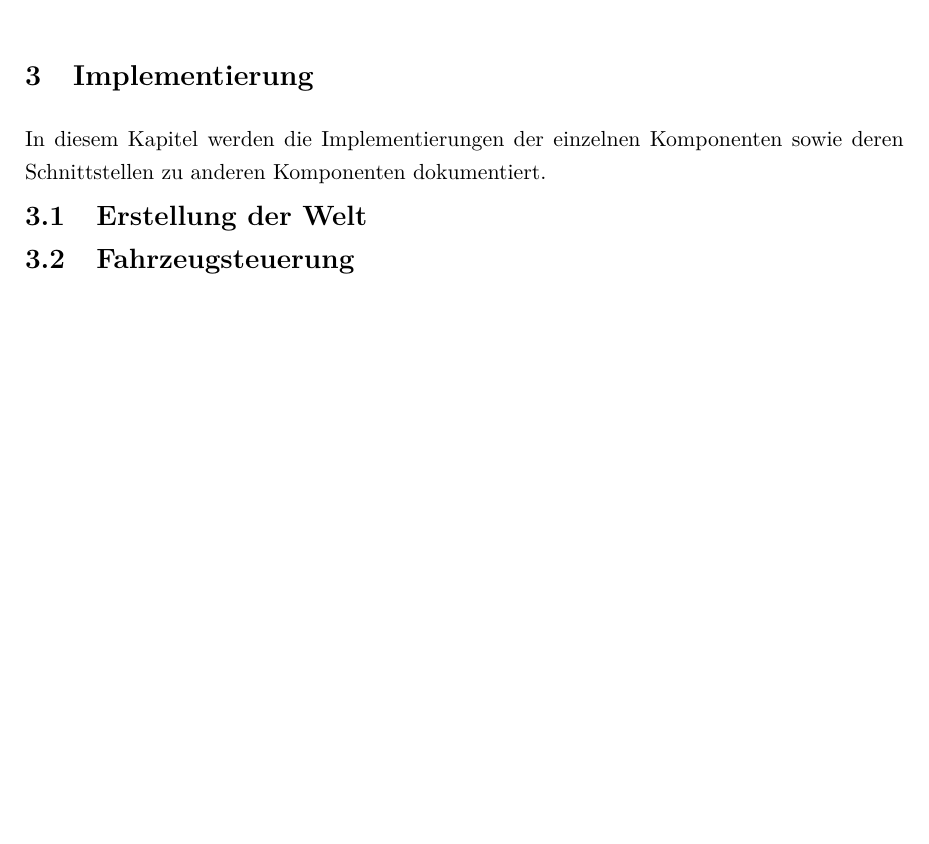
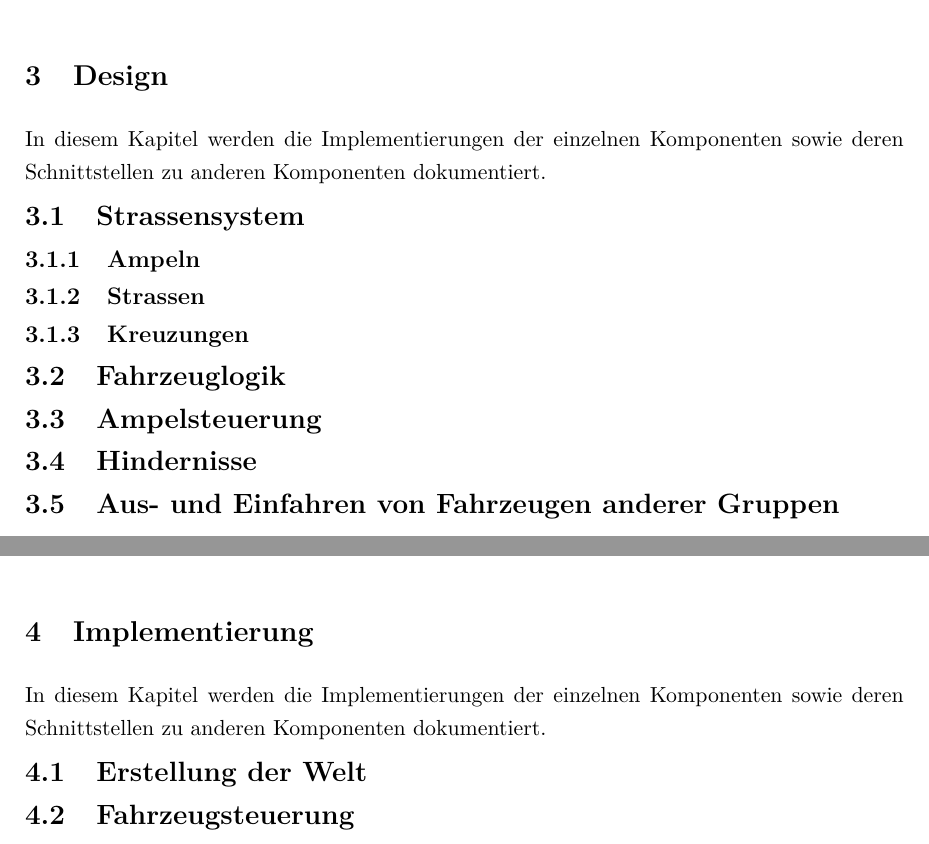
Before and after one commit to VirusRC/TrafficSimulation, a LaTeX thesis (doc/Trafficsimulation_Documentation.tex, which reads doc/Design.tex): part of page 9 of 10 before the commit and two parts of pages 9 and 10 of 11 after it, the two joined at a grey line, cut at the place of the change, the shorter picture padded with empty space. Compiled offline with pdfLaTeX.

Commit message:
Add Design Part Structure

```diff
--- /dev/null
+++ b/doc/Design.tex
@@ -0,0 +1,28 @@
+% !TeX root = Trafficsimulation_Documentation.tex
+
+\chapter{Design}
+\label{Design}
+
+In diesem Kapitel werden die Implementierungen der einzelnen Komponenten sowie deren Schnittstellen zu anderen Komponenten dokumentiert.
+
+\thispagestyle{standard}
+\pagestyle{standard}
+
+\section{Strassensystem}
+\label{Strassensystem}
+
+\subsection{Ampeln}
+
+\subsection{Strassen}
+
+\subsection{Kreuzungen}
+
+\section{Fahrzeuglogik}
+\label{Fahrzeuglogik}
+
+\section{Ampelsteuerung}
+
+\section{Hindernisse}
+\label{Hindernisse}
+
+\section{Aus- und Einfahren von Fahrzeugen anderer Gruppen}
--- a/doc/Trafficsimulation_Documentation.tex
+++ b/doc/Trafficsimulation_Documentation.tex
@@ -12,7 +12,12 @@ openright,                    % Kap.beginn immer rechts! (fkt. nur bei report, n
 %%%%%%%%%%%%%%%%%%%%%%%%%%%%%%%%%%%%%%%%%%%%%%%%%%%%%%%%%%%%%%%%%%%%%%%%%%%%%%%%%%%%%%%%%%%%%%%%%%%%%%%%%%%%
 %Dokumenteneigenschaften
 
-\newcommand{\Author}{Fabian Sch\"orghofer, Andreas Reschenhofer, Lukas Alterhuber, Paul Riedl, Mike Thomas}
+\newcommand{\Author}{Fabian Sch\"orghofer, Andreas Reschenhofer, Lukas Altenhuber, Paul Riedl, Mike Thomas}
+\newcommand{\FS}{Fabian Sch\"orghofer}
+\newcommand{\AR}{Andreas Reschenhofer}
+\newcommand{\LA}{Lukas Altenhuber}
+\newcommand{\PR}{Paul Riedl}
+\newcommand{\MT}{Mike Thomas}
 \newcommand{\Title}{Verkehrssimulation Dokumentation}
 \newcommand{\Keywords}{Software-Architektur, Software, Dokumentation}
 \newcommand{\Advisor}{DI (FH) DI Roland Graf, MSc}
```
Also changed, not shown: doc/0_history.tex (+2 -1 lines), doc/Trafficsimulation_Documentation.pdf, doc/Trafficsimulation_Documentation.tex (1 more changed lines), 10 other files.
